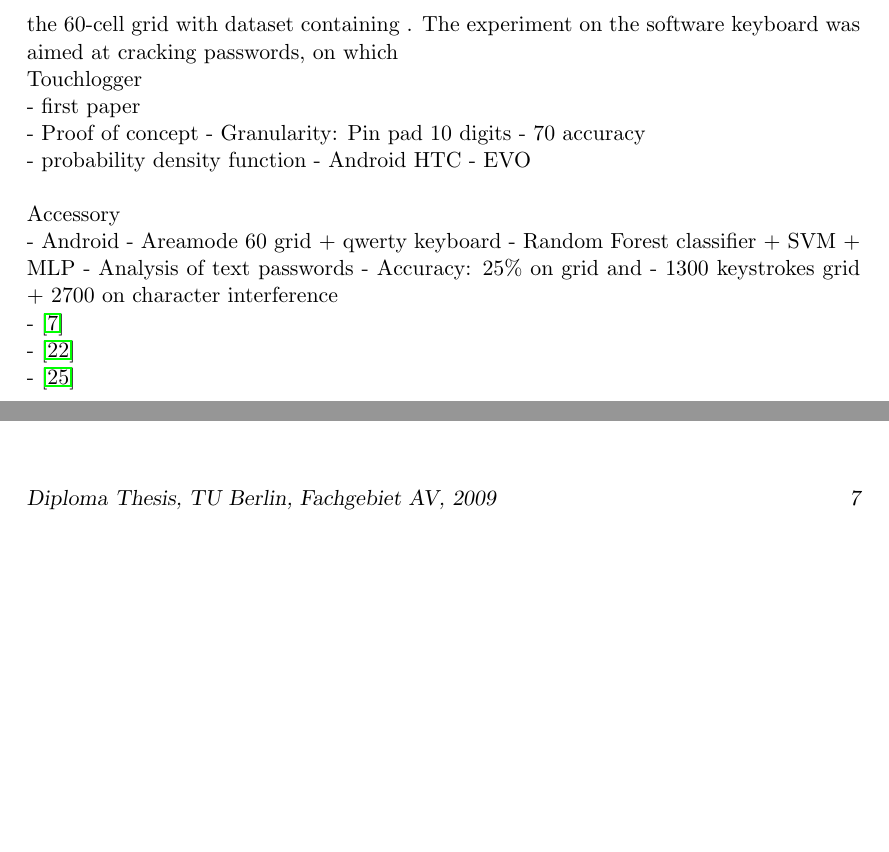
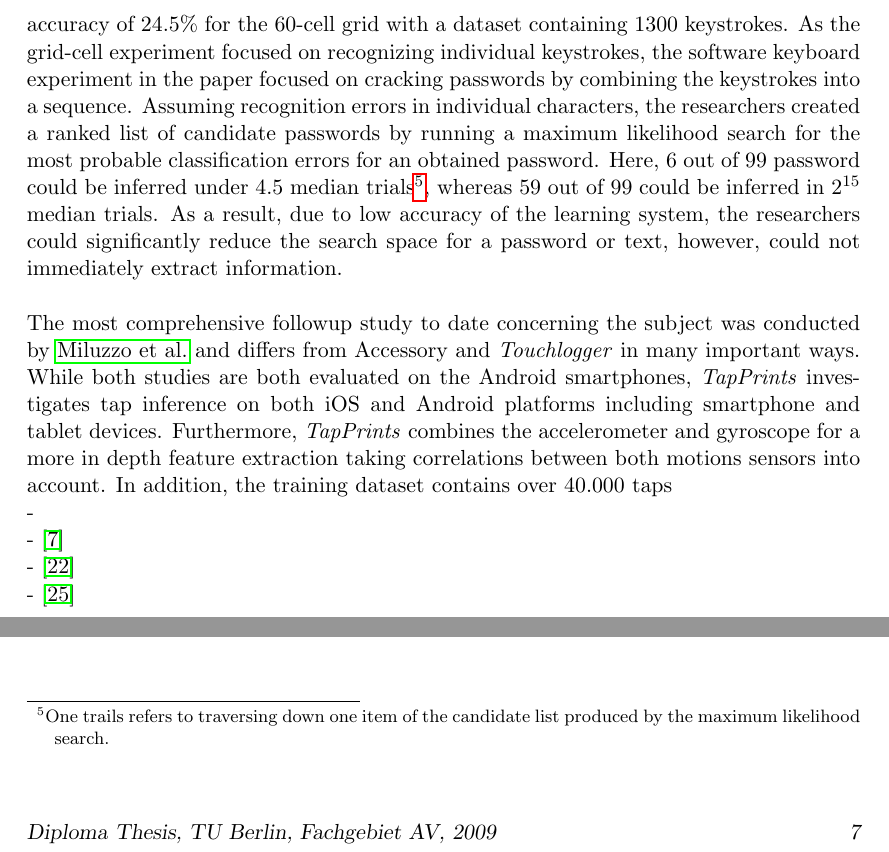
Before and after one commit to emanuelschmitt/master-thesis, a LaTeX thesis (MasterThesis.tex, which reads chapters/chapter2.tex): two parts of page 23 of 50, joined at a grey line, cut so that both start at the same text, the shorter picture padded with empty space. The pictures show the PDF file MasterThesis.pdf that the author committed with the source.

Commit message:
tapprints

```diff
--- a/chapters/chapter2.tex
+++ b/chapters/chapter2.tex
@@ -75,3 +75,4 @@ The general idea behind the three approaches that are going to be discuss in the
 
 The first paper regarding this security threat was published by \citeauthor{Touchlogger}. In their proof-of-concept study they created an Android\footnote{Android operating system for smartphones by Google Inc.} application which displays a 10-digit PIN-pad. During interactions with the PIN-pad, the accelerometer signals were monitored and used for later data analysis. Having observed that a tap movement affects the rotation angle of the screen, the researchers have handcrafted features based on the path of the \textit{pitch}\footnote{The pitch-angle corresponds to the x-axis of the accelerometer.} and the \textit{roll}\footnote{The roll angle corresponds to the y-axis of the accelerometer.} angles of the accelerometer to find a dominating edge on where the tap has originally taken place. By using a probability density function for a Gaussian distribution the researchers were able to reach an accuracy of 70\% for interred PIN-pad digits on a training-set size of 449 pin strokes \cite{Touchlogger}. However, as \textit{Touchlogger} was a promising first step, due to it's low granularity of only 10 distinguishable large screen areas, it remained unclear if the attack can be carried over to a full software keyboard. Furthermore, since the inference was performed on only a single smartphone model, it leaves the question open if other smartphones or tablet computers were similarly vulnerable.\\
 
+In order to show the feasibility for a full software keyboard, \citeauthor{Accessory} showed a second attempt to the problem by creating \textit{ACCessory}. \textit{ACCessory} is an Android application with functionalities similar to the previously mentioned \textit{Touchlogger}. However, the application significantly differ in it's tap area granularity providing two separate modes for tap inputs. The first consists of tap areas arranged in a 60-cell grid whereas the second is a QWERTY keyboard in landscape orientation. Having extracted features mainly from the time-domain, a classification using the Random Forests algorithm reached an accuracy of 24.5\% for the 60-cell grid with a dataset containing 1300 keystrokes. As the grid-cell experiment focused on recognizing individual keystrokes, the software keyboard experiment in the paper focused on cracking passwords by combining the keystrokes into a sequence. Assuming recognition errors in individual characters, the researchers created a ranked list of candidate passwords by running a maximum likelihood search for the most probable classification errors for an obtained password. Here, 6 out of 99 password could be inferred under 4.5 median trials\footnote{One trails refers to traversing down one item of the candidate list produced by the maximum likelihood search.}, whereas 59 out of 99 could be inferred in $2^{15}$ median trials. As a result, due to low accuracy of the learning system, the researchers could significantly reduce the search space for a password or text, however, could not immediately extract information.\\
@@ -79,21 +79,7 @@ In order to show the feasibility for a full software keyboard, \citeauthor{Acces
 
-Touchlogger\\
-- first paper\\
-- Proof of concept
-- Granularity: Pin pad 10 digits - 70 accuracy\\
-- probability density function
-- Android HTC - EVO\\
+The most comprehensive followup study to date concerning the subject was conducted by \citeauthor{Tapprints} and differs from \texit{Accessory} and \textit{Touchlogger} in many important ways. While both studies are both evaluated on the Android smartphones, \textit{TapPrints} investigates tap inference on both iOS and Android platforms including smartphone and tablet devices. Furthermore, \textit{TapPrints} combines the accelerometer and gyroscope for a more in depth feature extraction taking correlations between both motions sensors into account. In addition, the training dataset contains over 40.000 taps
 
-Accessory\\
-- Android
-- Areamode 60 grid + qwerty keyboard
-- Random Forest classifier + SVM + MLP
-- Analysis of text passwords
-- Accuracy: 25\% on grid and
-- 1300 keystrokes grid + 2700 on character interference
-
-
-
+-
 
 - \cite{Touchlogger} \\
 - \cite{Tapprints} \\
```
Also changed, not shown: MasterThesis.pdf, chapters/chapter2.tex (5 more changed lines).
